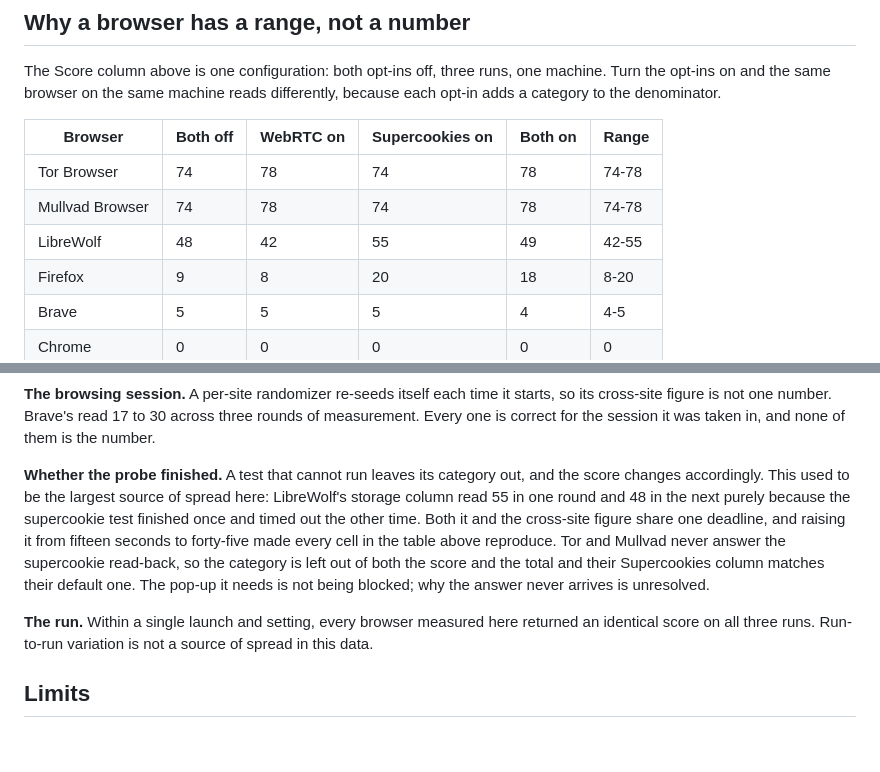
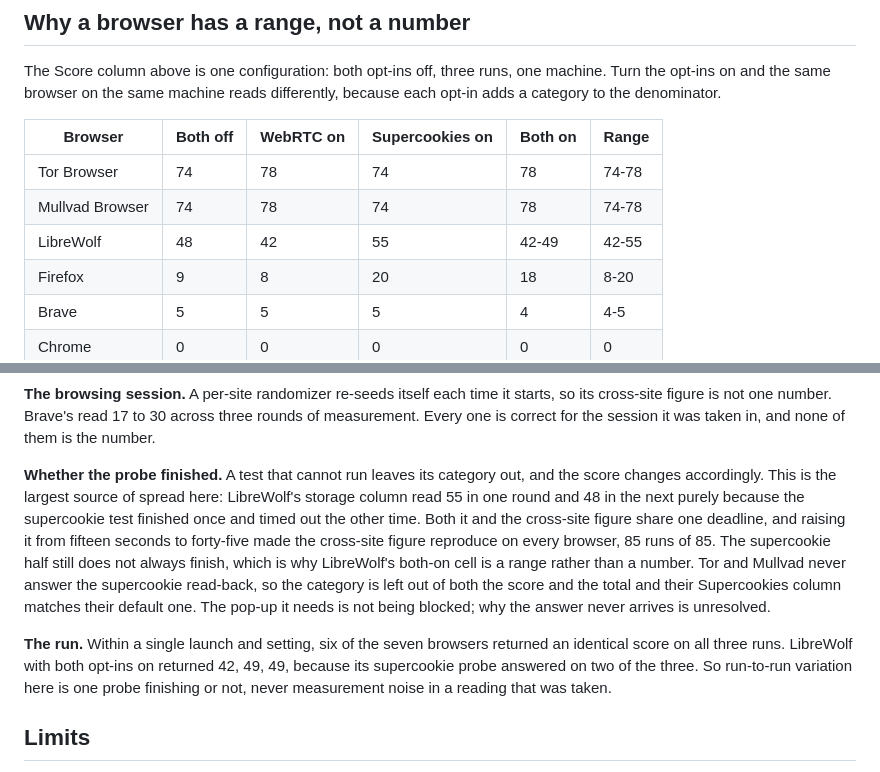
Before and after one commit to seyedehsanhadi/privacyassay, a Markdown page: METHODOLOGY.md, 2 parts joined by grey strips. GitHub-like rendering; blank space fills up the shorter version.

Commit message:
docs: LibreWolf both-on is a range, and run-to-run variation is no longer zero
The 28-capture re-run on the current build reproduces every published figure
except LibreWolf with both opt-ins on, which returned 42, 49, 49: its
supercookie probe answered on two runs of three. That falsifies two claims -
that raising the deadline made every cell reproduce, and that run-to-run
variation is not a source of spread here. The cross-site half did reproduce,
85 runs of 85.

```diff
--- a/METHODOLOGY.md
+++ b/METHODOLOGY.md
@@ -115,7 +115,7 @@ The Score column above is one configuration: both opt-ins off, three runs, one m
 |---|---|---|---|---|---|
 | Tor Browser | 74 | 78 | 74 | 78 | 74-78 |
 | Mullvad Browser | 74 | 78 | 74 | 78 | 74-78 |
-| LibreWolf | 48 | 42 | 55 | 49 | 42-55 |
+| LibreWolf | 48 | 42 | 55 | 42-49 | 42-55 |
 | Firefox | 9 | 8 | 20 | 18 | 8-20 |
 | Brave | 5 | 5 | 5 | 4 | 4-5 |
 | Chrome | 0 | 0 | 0 | 0 | 0 |
@@ -127,9 +127,9 @@ Three separate things move a score, and they should not be blurred together.
 
 **The browsing session.** A per-site randomizer re-seeds itself each time it starts, so its cross-site figure is not one number. Brave's read 17 to 30 across three rounds of measurement. Every one is correct for the session it was taken in, and none of them is the number.
 
-**Whether the probe finished.** A test that cannot run leaves its category out, and the score changes accordingly. This used to be the largest source of spread here: LibreWolf's storage column read 55 in one round and 48 in the next purely because the supercookie test finished once and timed out the other time. Both it and the cross-site figure share one deadline, and raising it from fifteen seconds to forty-five made every cell in the table above reproduce. Tor and Mullvad never answer the supercookie read-back, so the category is left out of both the score and the total and their Supercookies column matches their default one. The pop-up it needs is not being blocked; why the answer never arrives is unresolved.
+**Whether the probe finished.** A test that cannot run leaves its category out, and the score changes accordingly. This is the largest source of spread here: LibreWolf's storage column read 55 in one round and 48 in the next purely because the supercookie test finished once and timed out the other time. Both it and the cross-site figure share one deadline, and raising it from fifteen seconds to forty-five made the cross-site figure reproduce on every browser, 85 runs of 85. The supercookie half still does not always finish, which is why LibreWolf's both-on cell is a range rather than a number. Tor and Mullvad never answer the supercookie read-back, so the category is left out of both the score and the total and their Supercookies column matches their default one. The pop-up it needs is not being blocked; why the answer never arrives is unresolved.
 
-**The run.** Within a single launch and setting, every browser measured here returned an identical score on all three runs. Run-to-run variation is not a source of spread in this data.
+**The run.** Within a single launch and setting, six of the seven browsers returned an identical score on all three runs. LibreWolf with both opt-ins on returned 42, 49, 49, because its supercookie probe answered on two of the three. So run-to-run variation here is one probe finishing or not, never measurement noise in a reading that was taken.
 
 ## Limits
 
```
